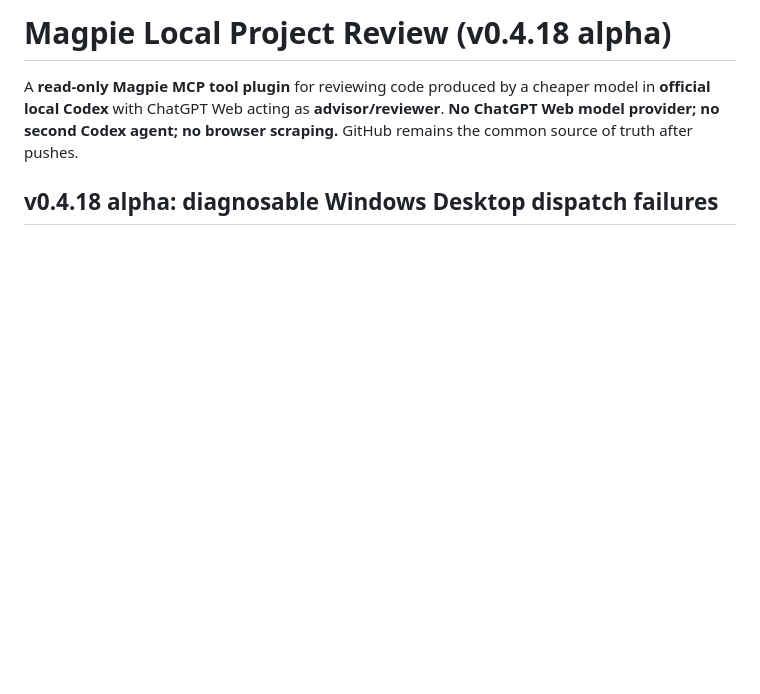
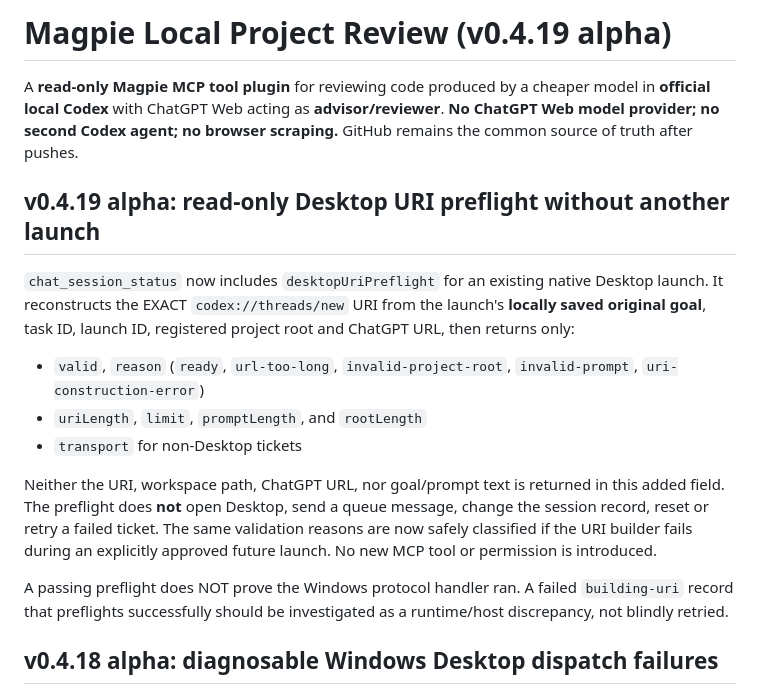
Before and after one commit to lesnolie/magpie-codex-bridge, a Markdown page: README.md, the part around the change. Rendered like a GitHub page; blank space fills up the shorter version.

Commit message:
release: document safe read-only URI preflight in v0.4.19-alpha.1

```diff
--- a/README.md
+++ b/README.md
@@ -1,8 +1,31 @@
-# Magpie Local Project Review (v0.4.18 alpha)
+# Magpie Local Project Review (v0.4.19 alpha)
 
 A **read-only Magpie MCP tool plugin** for reviewing code produced by a cheaper model in **official local Codex** with ChatGPT Web acting as **advisor/reviewer**. **No ChatGPT Web model provider; no second Codex agent; no browser scraping.** GitHub remains the common source of truth after pushes.
 
 
+
+## v0.4.19 alpha: read-only Desktop URI preflight without another launch
+
+`chat_session_status` now includes `desktopUriPreflight` for an existing
+native Desktop launch. It reconstructs the EXACT `codex://threads/new`
+URI from the launch's **locally saved original goal**, task ID, launch ID,
+registered project root and ChatGPT URL, then returns only:
+
+- `valid`, `reason` (`ready`, `url-too-long`, `invalid-project-root`,
+  `invalid-prompt`, `uri-construction-error`)
+- `uriLength`, `limit`, `promptLength`, and `rootLength`
+- `transport` for non-Desktop tickets
+
+Neither the URI, workspace path, ChatGPT URL, nor goal/prompt text is
+returned in this added field. The preflight does **not** open Desktop, send a
+queue message, change the session record, reset or retry a failed ticket.
+The same validation reasons are now safely classified if the URI builder
+fails during an explicitly approved future launch. No new MCP tool or
+permission is introduced.
+
+A passing preflight does NOT prove the Windows protocol handler ran.
+A failed `building-uri` record that preflights successfully should be
+investigated as a runtime/host discrepancy, not blindly retried.
 
 ## v0.4.18 alpha: diagnosable Windows Desktop dispatch failures
 
```
